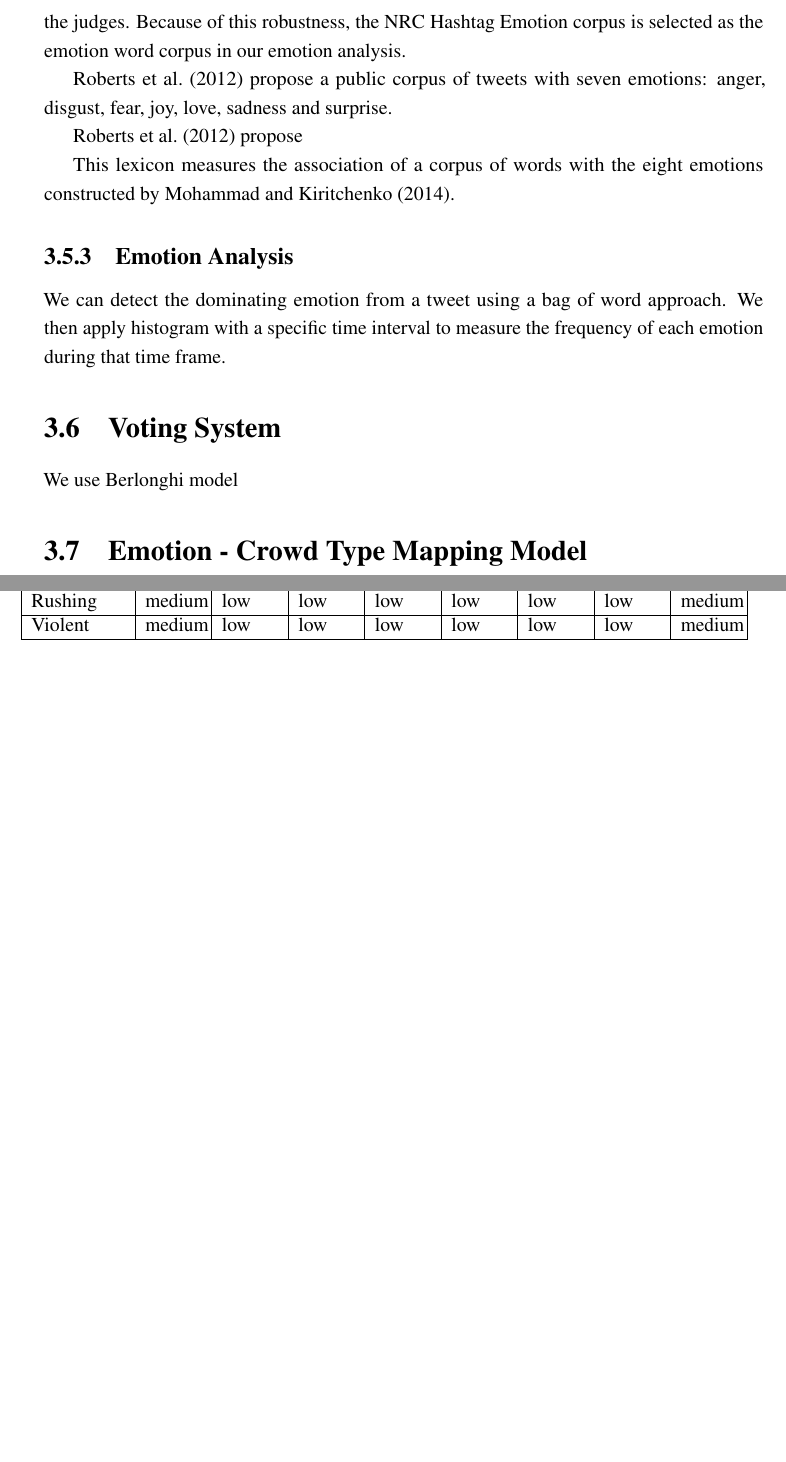
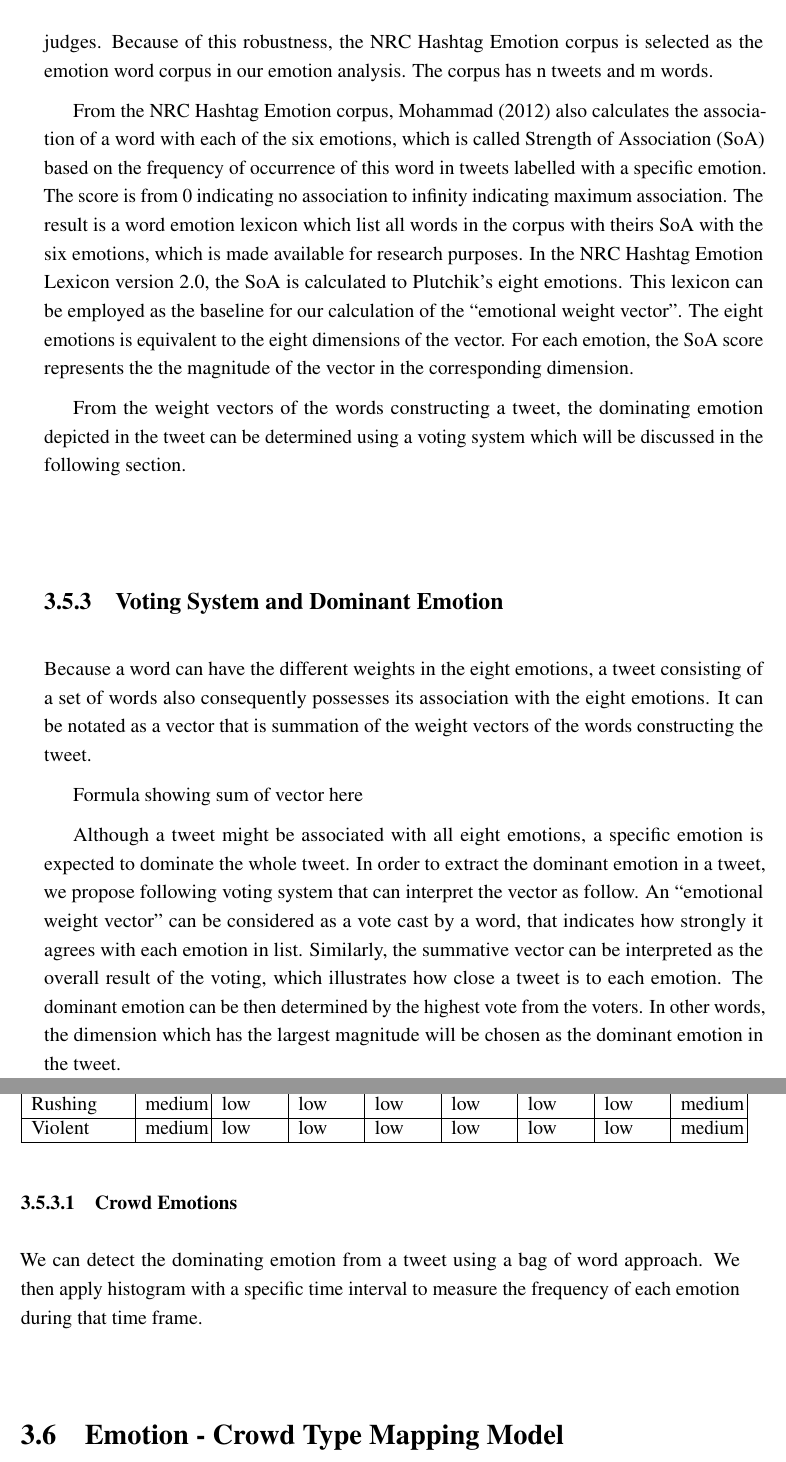
Before and after one commit to romyngo/mcm-thesis, a LaTeX thesis (thesis.tex, which reads Chapter3/approach.tex): two parts of pages 55 and 56 of 72 before the commit and two parts of pages 55 and 56 of 74 after it, joined at a grey line, cut so that both start at the same text, the shorter picture padded with empty space. Compiled offline with pdfLaTeX.

Commit message:
almost finish emotion analysis

```diff
--- a/Chapter3/approach.tex
+++ b/Chapter3/approach.tex
@@ -105,20 +105,21 @@ Our emotion analysis can be considered as a supervised classification of emotion
 
 Emotion analysis from text is not a new area in the field of natural language processing. There have been a number of works regarding the construction of text-emotion corpus from various sources such as mails \citep{mohammad2011tracking} and books \citep{mohammad2011once}, newspaper headlines \citep{strapparava2008learning}. Those proposed corpora can be integrated into our framework. However, the language used in a tweet can be significantly different from other text content because of the difference in the usages that a tweet is limited to 140 characters and the users mostly use Twitter to update on themselves or share information. Therefore, only the corpora that are built from Twitter will be of interest to our the framework.
 
-EmpaTweet proposed by \citet{roberts2012empatweet} is a corpus on Twitter that is annotated with seven emotions: anger, disgust, fear, joy, love, sadness and surprise. The tweets are collected in 14 topics which are chosen in a manner that each topic is expected to evoke a particular emotion in the tweets. Another notable corpus is the NRC Hashtag Emotion corpus, in which tweets are collected by emotion-word hashtags, such as \#anger or \#fear \citep{mohammad2012emotional}. This approach appears to be more robust as it relies on the self-labelled emotions by the authors rather than the topic-based emotion assumption like EmpaTweet. It is also verified that the self-annotated emotions eventually match the emotions annotated by the judges. Because of this robustness, the NRC Hashtag Emotion corpus is selected as the emotion word corpus in our emotion analysis.
+EmpaTweet proposed by \citet{roberts2012empatweet} is a corpus on Twitter that is annotated with seven emotions: anger, disgust, fear, joy, love, sadness and surprise. The tweets are collected in 14 topics which are chosen in a manner that each topic is expected to evoke a particular emotion in the tweets. Another notable corpus is the NRC Hashtag Emotion corpus, in which tweets are collected by emotion-word hashtags corresponding to Ekman's six emotions: \#anger, \#disgust, \#fear, \#happy, \#sadness and \#surprise and their synonyms\citep{mohammad2012emotional}. This approach appears to be more robust as it relies on the self-labelled emotions by the authors rather than the topic-based emotion assumption like EmpaTweet. It is also verified that the self-annotated emotions eventually match the emotions annotated by the judges. Because of this robustness, the NRC Hashtag Emotion corpus is selected as the emotion word corpus in our emotion analysis. The corpus has n tweets and m words.
 
-\citet{roberts2012empatweet} propose a public corpus of tweets with seven emotions: anger, disgust, fear, joy, love, sadness and surprise.
+From the NRC Hashtag Emotion corpus, \citet{mohammad2012emotional} also calculates the association of a word with each of the six emotions, which is called Strength of Association (SoA) based on the frequency of occurrence of this word in tweets labelled with a specific emotion. The score is from 0 indicating no association to infinity indicating maximum association. The result is a word emotion lexicon which list all words in the corpus with theirs SoA with the six emotions, which is made available for research purposes. In the NRC Hashtag Emotion Lexicon version 2.0, the SoA is calculated to Plutchik's eight emotions. This lexicon can be employed as the baseline for our calculation of the ``emotional weight vector''. The eight emotions is equivalent to the eight dimensions of the vector. For each emotion, the SoA score represents the the magnitude of the vector in the corresponding dimension.
 
-\citet{roberts2012empatweet} propose
+From the weight vectors of the words constructing a tweet, the dominating emotion depicted in the tweet can be determined using a voting system which will be discussed in the following section.
 
-This lexicon measures the association of a corpus of words with the eight emotions constructed by \citet{mohammad2014using}.
+\subsection{Voting System and Dominant Emotion}
+Because a word can have the different weights in the eight emotions, a tweet consisting of a set of words also consequently possesses its association with the eight emotions. It can be notated as a vector that is summation of the weight vectors of the words constructing the tweet.
 
-\subsection{Emotion Analysis}
+Formula showing sum of vector here
+
+Although a tweet might be associated with all eight emotions, a specific emotion is expected to dominate the whole tweet. In order to extract the dominant emotion in a tweet, we propose following voting system that can interpret the vector as follow. An ``emotional weight vector'' can be considered as a vote cast by a word, that indicates how strongly it agrees with each emotion in list. Similarly, the summative vector can be interpreted as the overall result of the voting, which illustrates how close a tweet is to each emotion. The dominant emotion can be then determined by the highest vote from the voters. In other words, the dimension which has the largest magnitude will be chosen as the dominant emotion in the tweet.
+
+\subsubsection{Crowd Emotions}
 We can detect the dominating emotion from a tweet using a bag of word approach. We then apply histogram with a specific time interval to measure the frequency of each emotion during that time frame.
-
-\section{Voting System}
-
-We use Berlonghi model
 
 \section{Emotion - Crowd Type Mapping Model}
 
```
Also changed, not shown: Chapter3/approach.tex (4 more changed lines).
